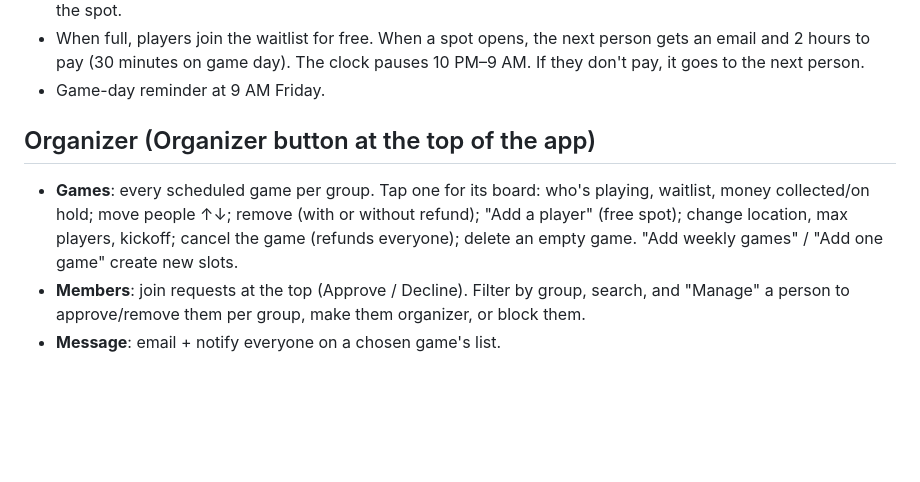
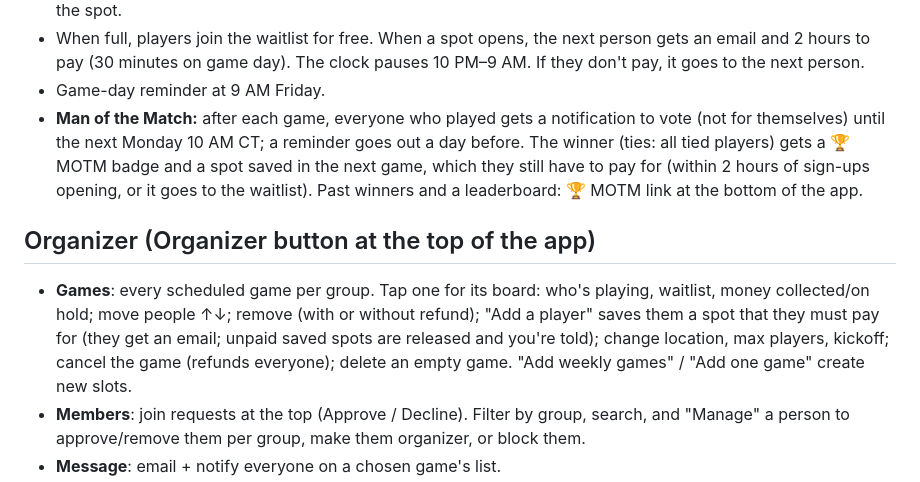
Before and after one commit to klinsmanne/friday-soccer, a Markdown page: README.md, the part around the change. Rendered like a GitHub page; blank space fills up the shorter version.

Commit message:
Guide: Man of the Match and paid organizer adds
Co-Authored-By: Claude Opus 5.5 <noreply@anthropic.com>

```diff
--- a/README.md
+++ b/README.md
@@ -17,10 +17,15 @@ Status check: https://signup.midwestfc.workers.dev/api/health — every line sho
 - When full, players join the waitlist for free. When a spot opens, the next person gets an email and 2 hours to pay
   (30 minutes on game day). The clock pauses 10 PM–9 AM. If they don't pay, it goes to the next person.
 - Game-day reminder at 9 AM Friday.
+- **Man of the Match:** after each game, everyone who played gets a notification to vote (not for themselves) until
+  the next Monday 10 AM CT; a reminder goes out a day before. The winner (ties: all tied players) gets a 🏆 MOTM badge
+  and a spot saved in the next game, which they still have to pay for (within 2 hours of sign-ups opening, or it goes to
+  the waitlist). Past winners and a leaderboard: 🏆 MOTM link at the bottom of the app.
 
 ## Organizer (Organizer button at the top of the app)
 - **Games**: every scheduled game per group. Tap one for its board: who's playing, waitlist, money collected/on hold;
-  move people ↑↓; remove (with or without refund); "Add a player" (free spot); change location, max players, kickoff;
+  move people ↑↓; remove (with or without refund); "Add a player" saves them a spot that they must pay for
+  (they get an email; unpaid saved spots are released and you're told); change location, max players, kickoff;
   cancel the game (refunds everyone); delete an empty game. "Add weekly games" / "Add one game" create new slots.
 - **Members**: join requests at the top (Approve / Decline). Filter by group, search, and "Manage" a person to
   approve/remove them per group, make them organizer, or block them.
```
